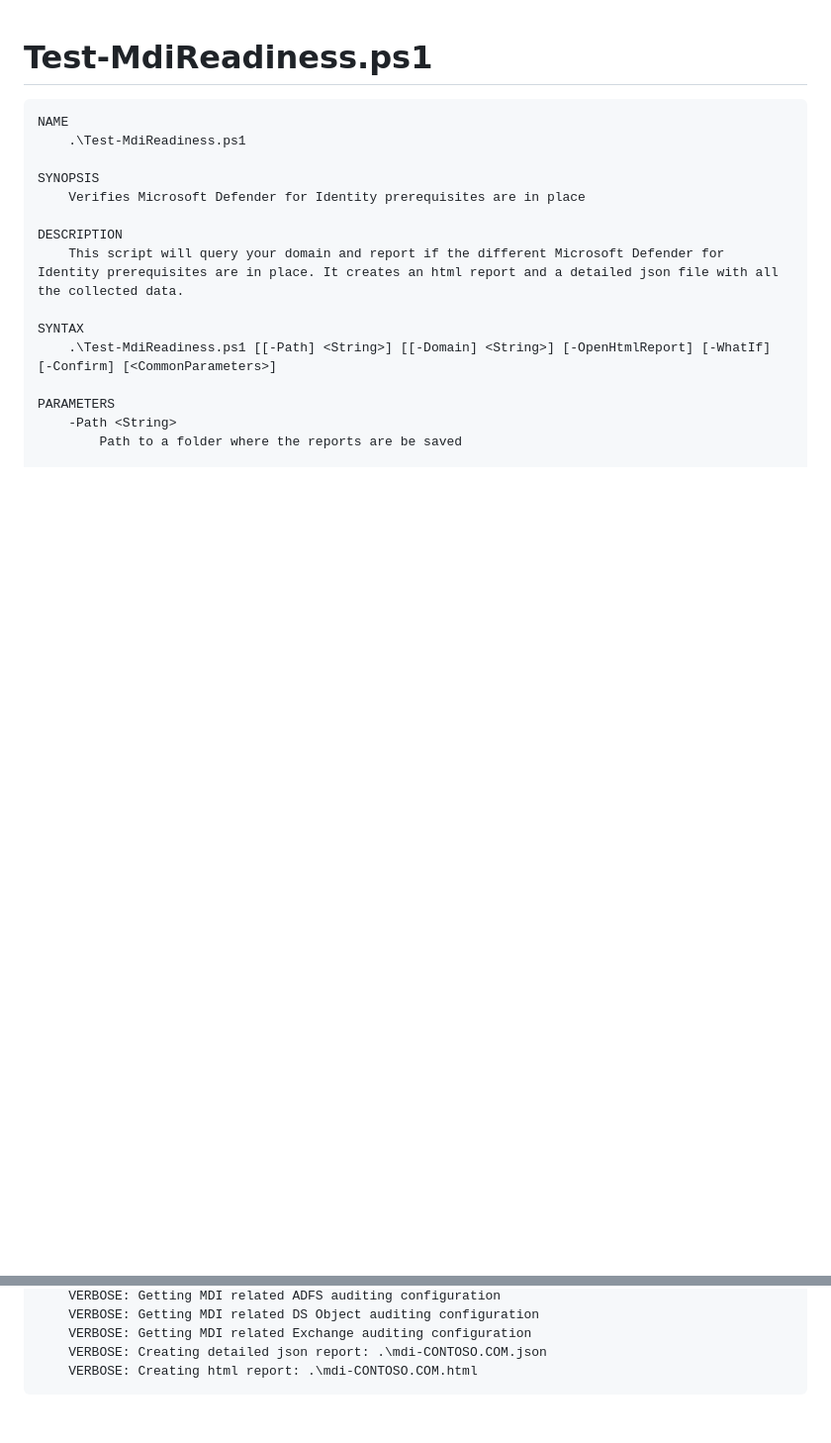
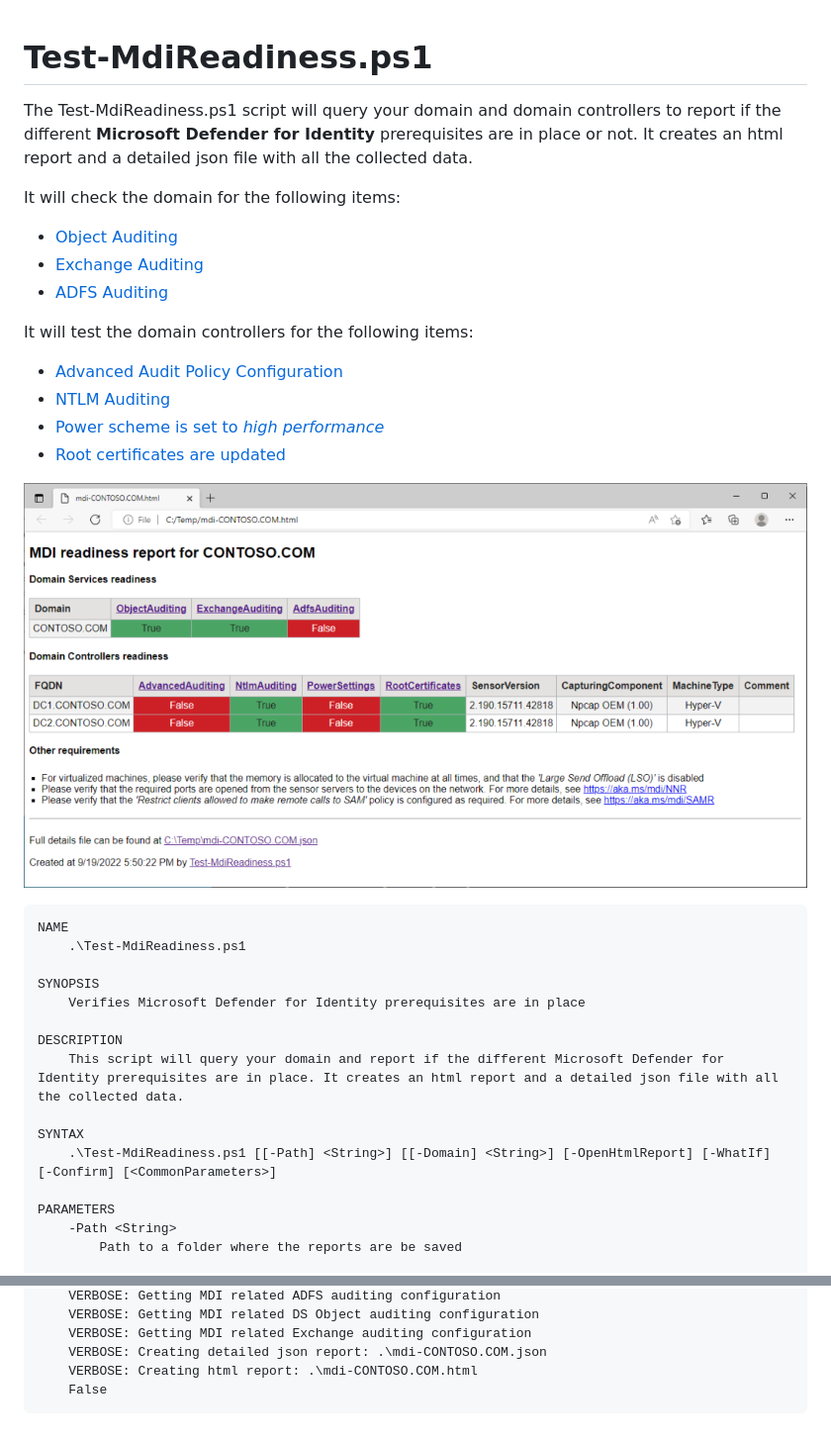
Before and after one commit to microsoft/Microsoft-Defender-for-Identity, a Markdown page: Test-MdiReadiness/README.md, 2 parts joined by grey strips. Shown at 99% size. Rendered like a GitHub page; pictures changed too: Test-MdiReadiness/html-report.png (added); blank space fills up the shorter version.

Commit message:
published Test-MdiReadiness.ps1

````diff
--- a/Test-MdiReadiness/README.md
+++ b/Test-MdiReadiness/README.md
@@ -1,4 +1,21 @@
 # Test-MdiReadiness.ps1
+
+The Test-MdiReadiness.ps1 script will query your domain and domain controllers to report if the different **Microsoft Defender for Identity** prerequisites are in place or not. It creates an html report and a detailed json file with all the collected data.
+
+It will check the domain for the following items:
+
+- [Object Auditing](https://aka.ms/mdi/objectauditing)
+- [Exchange Auditing](https://aka.ms/mdi/exchangeauditing)
+- [ADFS Auditing](https://aka.ms/mdi/adfsauditing)
+
+It will test the domain controllers for the following items:
+
+- [Advanced Audit Policy Configuration](https://aka.ms/mdi/advancedauditing)
+- [NTLM Auditing](https://aka.ms/mdi/ntlmauditing)
+- [Power scheme is set to *high performance*](https://aka.ms/mdi/powersettings)
+- [Root certificates are updated](https://aka.ms/mdi/rootcertificates)
+
+![example html report](html-report.png)
 
 ```txt
 NAME
@@ -97,4 +93,5 @@ NOTES
     VERBOSE: Getting MDI related Exchange auditing configuration
     VERBOSE: Creating detailed json report: .\mdi-CONTOSO.COM.json
     VERBOSE: Creating html report: .\mdi-CONTOSO.COM.html
+    False
 ```
````
Also changed, not shown: other parts of Test-MdiReadiness/README.md (+1 -22 lines), 1 other file.
